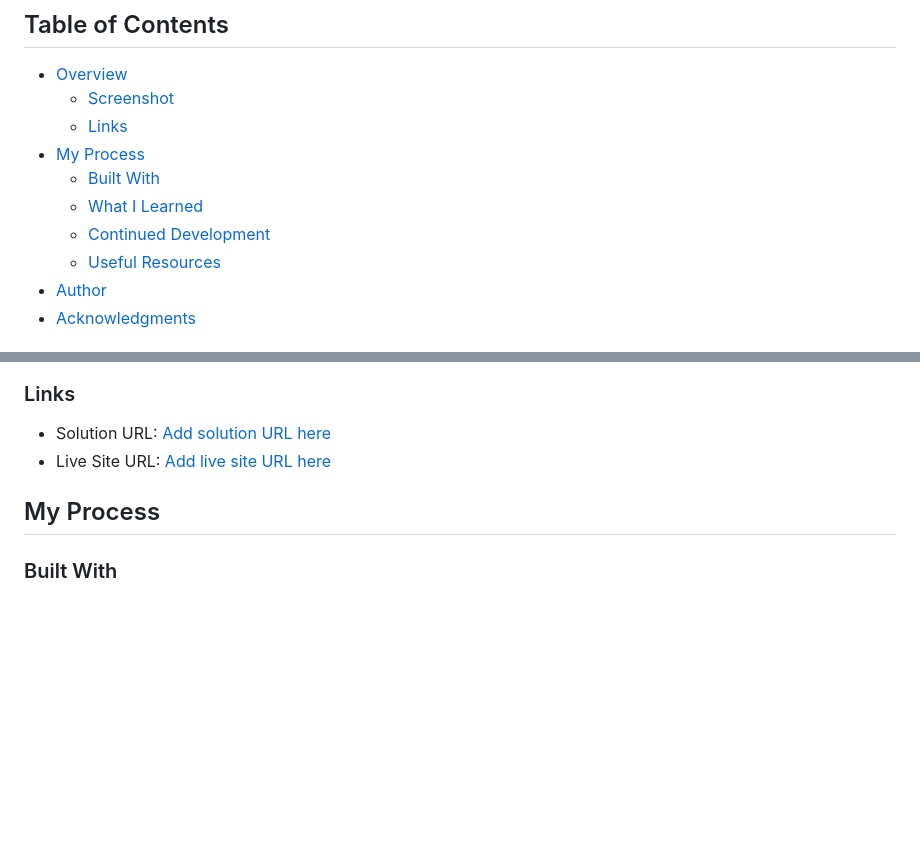
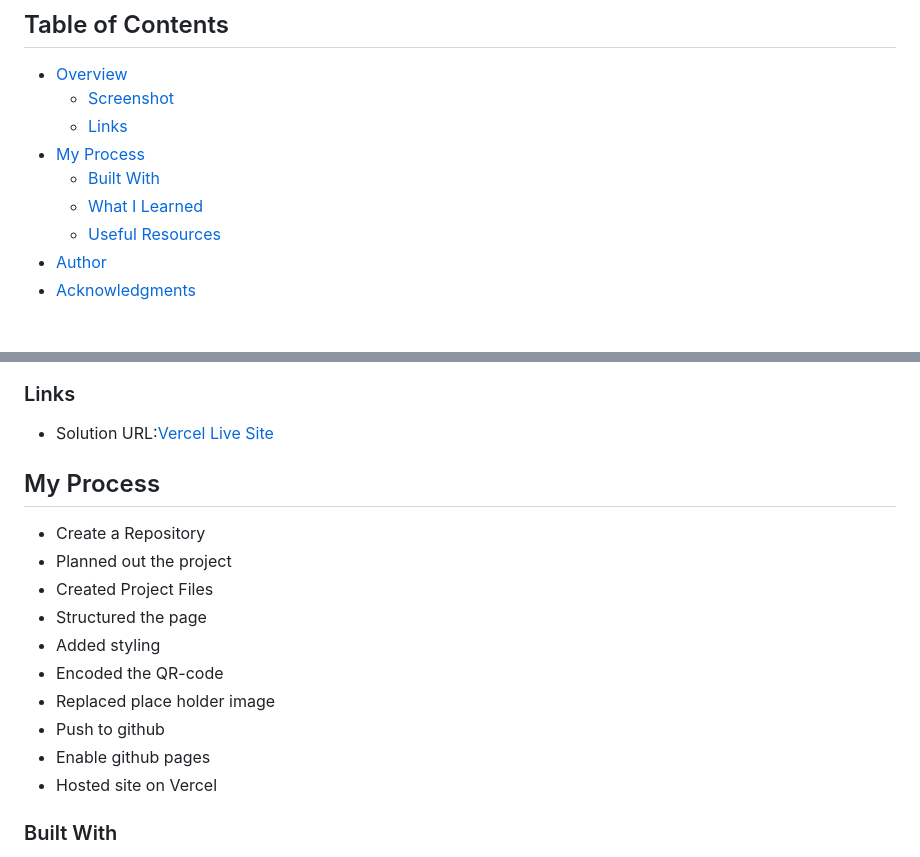
Before and after one commit to Mikey9021/Front-end-Mentor, a Markdown page: README.md, 2 parts joined by grey strips. Rendered like a GitHub page; blank space fills up the shorter version.

```diff
--- a/README.md
+++ b/README.md
@@ -10,7 +10,6 @@ This project is a solution to the [QR code component challenge on Frontend Mento
 - [My Process](#my-process)
   - [Built With](#built-with)
   - [What I Learned](#what-i-learned)
-  - [Continued Development](#continued-development)
   - [Useful Resources](#useful-resources)
 - [Author](#author)
 - [Acknowledgments](#acknowledgments)
@@ -26,11 +25,19 @@ This project serves as a beginner-level solution to the [QR code component chall
 
 ### Links
 
-- Solution URL: [Add solution URL here](https://your-solution-url.com)
-- Live Site URL: [Add live site URL here](https://your-live-site-url.com)
+- Solution URL:[Vercel Live Site](https://front-end-mentor-j1tg.vercel.app/)
 
 ## My Process
-
+- Create a Repository
+- Planned out the project
+- Created Project Files
+- Structured the page
+- Added styling
+- Encoded the QR-code
+- Replaced place holder image
+- Push to github
+- Enable github pages
+- Hosted site on Vercel
 ### Built With
 
 - HTML5
```
